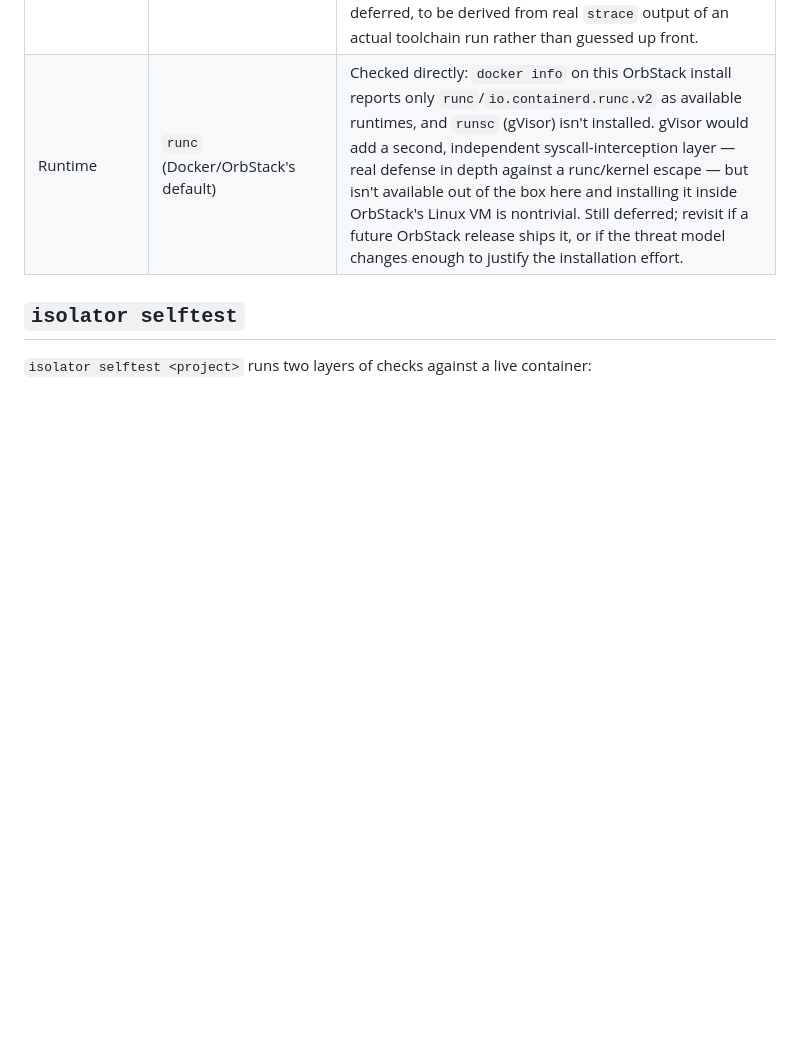
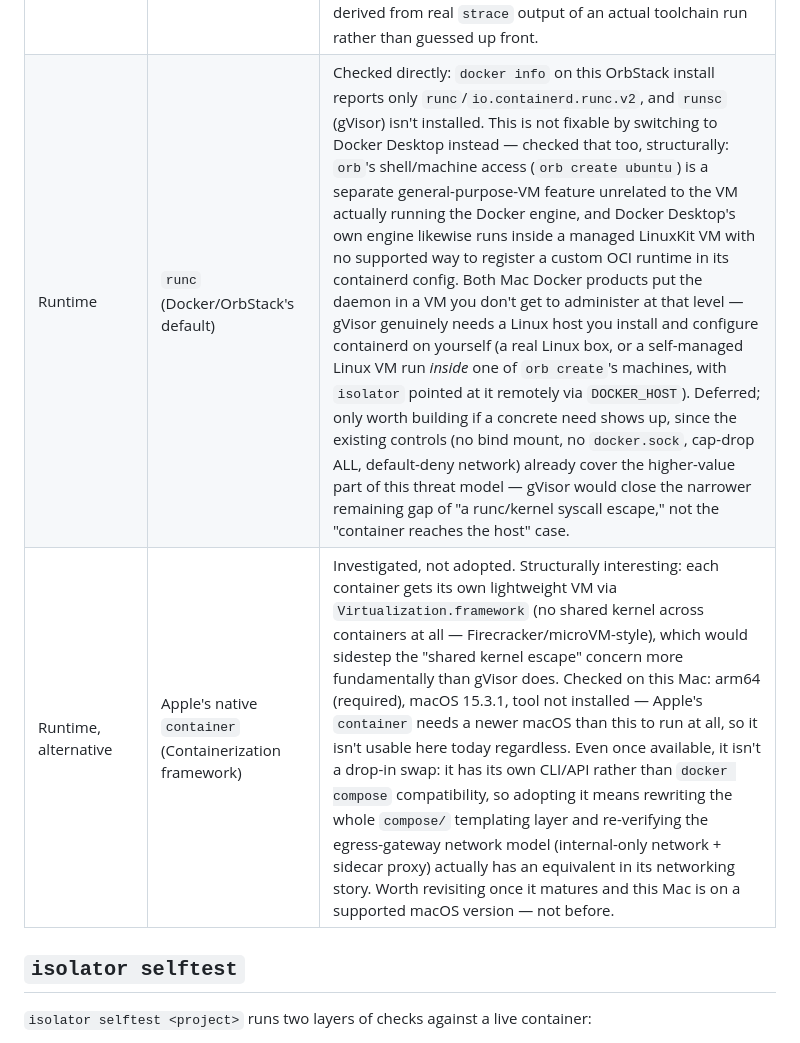
Before and after one commit to daneb/isolator, a Markdown page: policies/README.md, the part around the change. Drawn GitHub-style; blank space fills up the shorter version.

```diff
--- a/policies/README.md
+++ b/policies/README.md
@@ -14,7 +14,8 @@ The flags every sandbox container is started with (rendered into
 | Resources | `pids_limit`, `mem_limit`, `cpus` from the project manifest | Bounds a runaway build/agent loop; also blunts fork-bomb-style DoS against the host. |
 | Network | attached only to the project's own bridge network, routed through the egress gateway | See [../proxy/README.md](../proxy/README.md). No `network_mode: host`, ever. |
 | Seccomp | Docker Engine's built-in default profile (not overridden) | A custom, hand-written seccomp allow-list is easy to get subtly wrong (silently breaking a toolchain, or worse, silently allowing something it shouldn't). Docker's shipped default already blocks the highest-risk syscalls (`ptrace`, raw socket creation, kernel module loading, etc.) and is maintained upstream. A tighter, project-specific profile is deferred, to be derived from real `strace` output of an actual toolchain run rather than guessed up front. |
-| Runtime | `runc` (Docker/OrbStack's default) | Checked directly: `docker info` on this OrbStack install reports only `runc`/`io.containerd.runc.v2` as available runtimes, and `runsc` (gVisor) isn't installed. gVisor would add a second, independent syscall-interception layer — real defense in depth against a runc/kernel escape — but isn't available out of the box here and installing it inside OrbStack's Linux VM is nontrivial. Still deferred; revisit if a future OrbStack release ships it, or if the threat model changes enough to justify the installation effort. |
+| Runtime | `runc` (Docker/OrbStack's default) | Checked directly: `docker info` on this OrbStack install reports only `runc`/`io.containerd.runc.v2`, and `runsc` (gVisor) isn't installed. This is not fixable by switching to Docker Desktop instead — checked that too, structurally: `orb`'s shell/machine access (`orb create ubuntu`) is a separate general-purpose-VM feature unrelated to the VM actually running the Docker engine, and Docker Desktop's own engine likewise runs inside a managed LinuxKit VM with no supported way to register a custom OCI runtime in its containerd config. Both Mac Docker products put the daemon in a VM you don't get to administer at that level — gVisor genuinely needs a Linux host you install and configure containerd on yourself (a real Linux box, or a self-managed Linux VM run *inside* one of `orb create`'s machines, with `isolator` pointed at it remotely via `DOCKER_HOST`). Deferred; only worth building if a concrete need shows up, since the existing controls (no bind mount, no `docker.sock`, cap-drop ALL, default-deny network) already cover the higher-value part of this threat model — gVisor would close the narrower remaining gap of "a runc/kernel syscall escape," not the "container reaches the host" case. |
+| Runtime, alternative | Apple's native `container` (Containerization framework) | Investigated, not adopted. Structurally interesting: each container gets its own lightweight VM via `Virtualization.framework` (no shared kernel across containers at all — Firecracker/microVM-style), which would sidestep the "shared kernel escape" concern more fundamentally than gVisor does. Checked on this Mac: arm64 (required), macOS 15.3.1, tool not installed — Apple's `container` needs a newer macOS than this to run at all, so it isn't usable here today regardless. Even once available, it isn't a drop-in swap: it has its own CLI/API rather than `docker compose` compatibility, so adopting it means rewriting the whole `compose/` templating layer and re-verifying the egress-gateway network model (internal-only network + sidecar proxy) actually has an equivalent in its networking story. Worth revisiting once it matures and this Mac is on a supported macOS version — not before. |
 
 ## `isolator selftest`
 
```
Also changed, not shown: README.md (+20 -3 lines).
